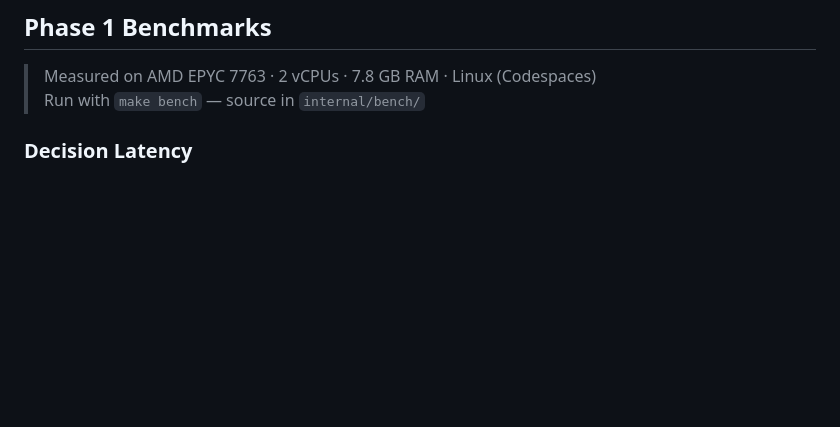
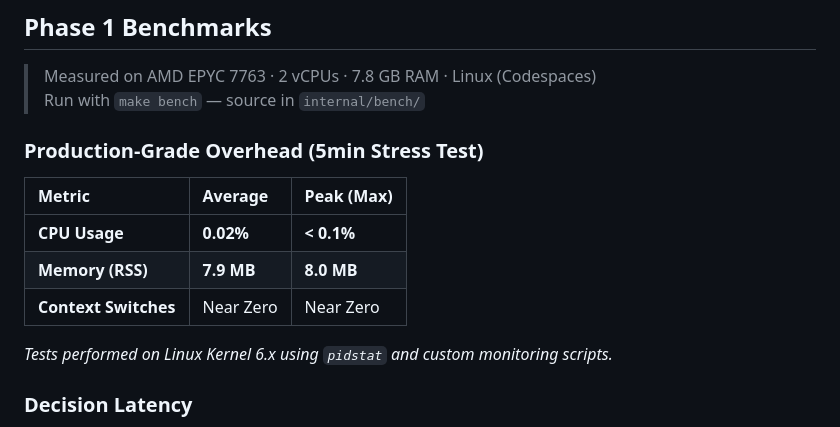
Before and after one commit to bricio-sr/hosa, a Markdown page: README.md, the part around the change. Drawn GitHub-style; blank space fills up the shorter version.

Commit message:
feat(readme): Update overhead

```diff
--- a/README.md
+++ b/README.md
@@ -177,6 +177,16 @@ Every action is **logged with its mathematical justification** — the exact D_M
 
 > Measured on AMD EPYC 7763 · 2 vCPUs · 7.8 GB RAM · Linux (Codespaces)
 > Run with `make bench` — source in `internal/bench/`
+
+### Production-Grade Overhead (5min Stress Test)
+
+| Metric | Average | Peak (Max) |
+| :--- | :--- | :--- |
+| **CPU Usage** | **0.02%** | **< 0.1%** |
+| **Memory (RSS)** | **7.9 MB** | **8.0 MB** |
+| **Context Switches** | Near Zero | Near Zero |
+
+*Tests performed on Linux Kernel 6.x using `pidstat` and custom monitoring scripts.*
 
 ### Decision Latency
 
```
